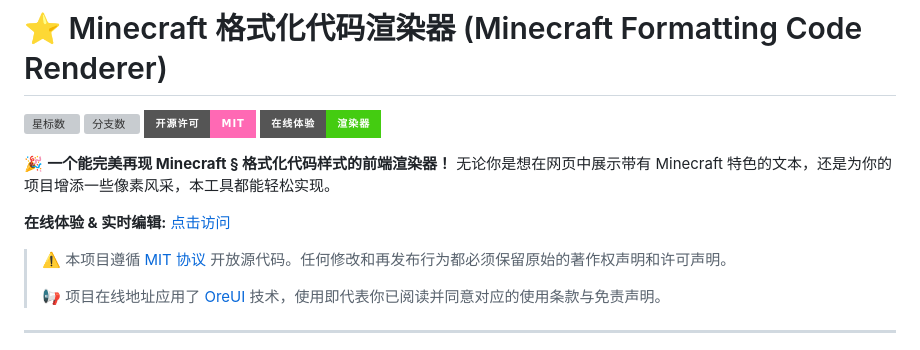
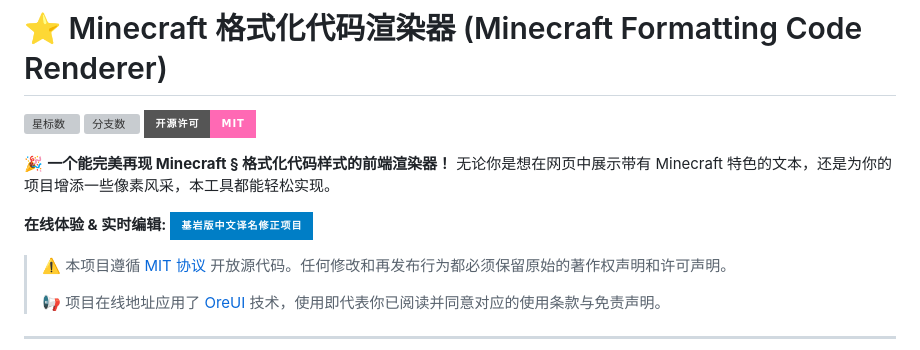
Before and after one commit to Spectrollay/minecraft_formatting_code_online, a Markdown page: README.md, the part around the change. Drawn GitHub-style; badges without logos; grey boxes are pictures that could not be loaded.

```diff
--- a/README.md
+++ b/README.md
@@ -1,10 +1,10 @@
 # ⭐ Minecraft 格式化代码渲染器 (Minecraft Formatting Code Renderer)
 
-[![星标数](https://img.shields.io/github/stars/Spectrollay/minecraft_formatting_code_online?color=eac54f&style=for-the-badge&label=星标数)](https://github.com/Spectrollay/minecraft_formatting_code_online/stargazers) [![分支数](https://img.shields.io/github/forks/Spectrollay/minecraft_formatting_code_online?style=for-the-badge&label=分支数)](https://github.com/Spectrollay/minecraft_formatting_code_online/network/members) [![开源协议](https://img.shields.io/badge/开源许可-MIT-ff69b4?style=for-the-badge)](LICENSE) [![在线体验](https://img.shields.io/badge/在线体验-渲染器-brightgreen?style=for-the-badge)](https://spectrollay.github.io/minecraft_formatting_code_online/)
+[![星标数](https://img.shields.io/github/stars/Spectrollay/minecraft_formatting_code_online?color=eac54f&style=for-the-badge&label=星标数)](https://github.com/Spectrollay/minecraft_formatting_code_online/stargazers) [![分支数](https://img.shields.io/github/forks/Spectrollay/minecraft_formatting_code_online?style=for-the-badge&label=分支数)](https://github.com/Spectrollay/minecraft_formatting_code_online/network/members) [![开源协议](https://img.shields.io/badge/开源许可-MIT-ff69b4?style=for-the-badge)](LICENSE)
 
 🎉 **一个能完美再现 Minecraft § 格式化代码样式的前端渲染器！** 无论你是想在网页中展示带有 Minecraft 特色的文本，还是为你的项目增添一些像素风采，本工具都能轻松实现。
 
-**在线体验 & 实时编辑:** [点击访问](https://spectrollay.github.io/minecraft_formatting_code_online/)
+**在线体验 & 实时编辑:** [![在线渲染器](https://img.shields.io/badge/基岩版中文译名修正项目-blue?style=for-the-badge)](https://spectrollay.github.io/minecraft_formatting_code_online/)
 
 > ⚠️ 本项目遵循 [MIT 协议](LICENSE) 开放源代码。任何修改和再发布行为都必须保留原始的著作权声明和许可声明。
 >
```
